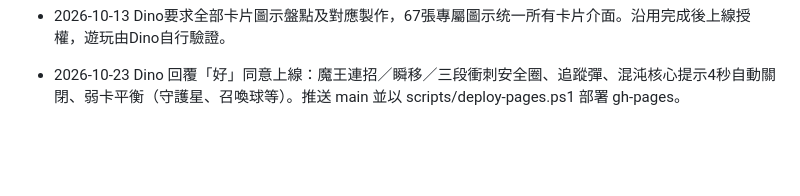
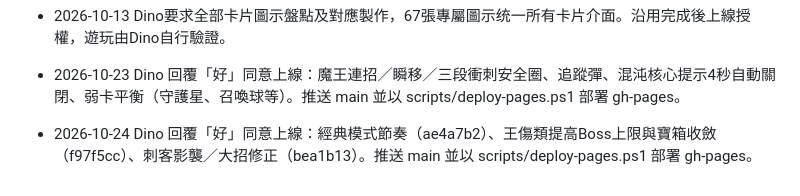
Before and after one commit to dino-q/Cute-RPG, a Markdown page: GIT_PUBLISH.md, the part around the change. GitHub-like rendering; blank space fills up the shorter version.

Commit message:
docs: GIT_PUBLISH 記錄 2026-10-24 上線授權
Co-Authored-By: Claude Opus 5.5 (1M context) <noreply@anthropic.com>

```diff
--- a/GIT_PUBLISH.md
+++ b/GIT_PUBLISH.md
@@ -52,3 +52,5 @@
 - 2026-10-13 Dino要求全部卡片圖示盤點及對應製作，67張專屬圖示统一所有卡片介面。沿用完成後上線授權，遊玩由Dino自行驗證。
 
 - 2026-10-23 Dino 回覆「好」同意上線：魔王連招／瞬移／三段衝刺安全圈、追蹤彈、混沌核心提示4秒自動關閉、弱卡平衡（守護星、召喚球等）。推送 main 並以 scripts/deploy-pages.ps1 部署 gh-pages。
+
+- 2026-10-24 Dino 回覆「好」同意上線：經典模式節奏（ae4a7b2）、王傷類提高Boss上限與寶箱收斂（f97f5cc）、刺客影襲／大招修正（bea1b13）。推送 main 並以 scripts/deploy-pages.ps1 部署 gh-pages。
```
